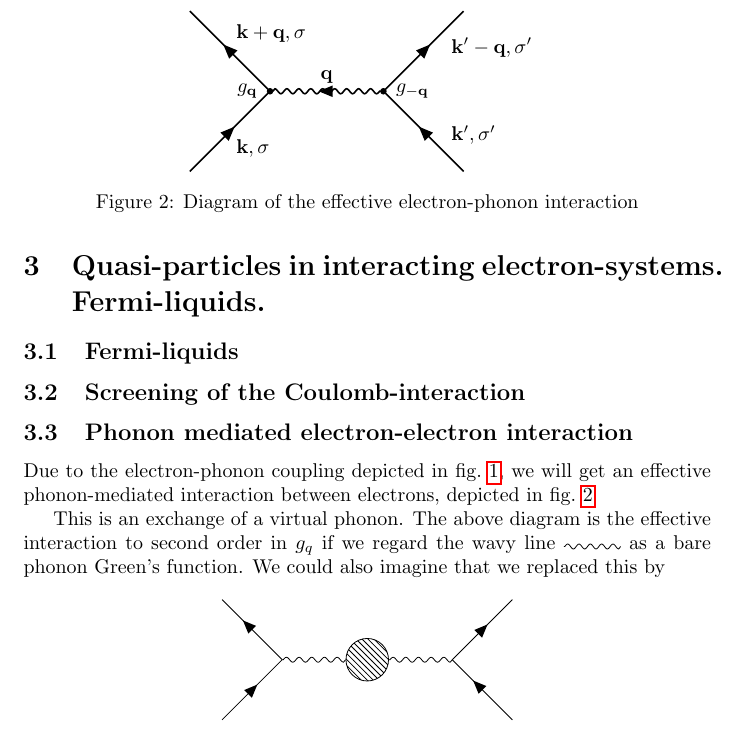
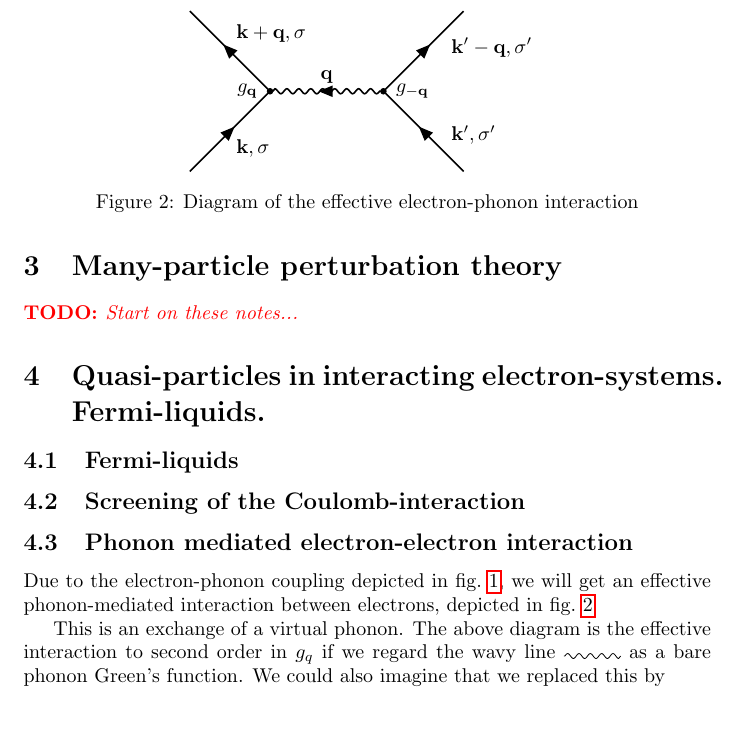
Before and after one commit to kklocker/kvast, a LaTeX document (main.tex, which reads tex/many_particle_perturbation_theory.tex): part of page 17 of 33, cut so that both start at the same text. Compiled offline with pdfLaTeX.

Commit message:
La til ny section uten innhold

```diff
--- a/main.tex
+++ b/main.tex
@@ -37,9 +37,8 @@
 
 % Week 5
 
-% Week 6
 
-% Week 7
+\input{tex/many_particle_perturbation_theory} % Week 6 + Week 7
 
 % Week 8 - 9
 \input{tex/quasi_particles_fermi_liquids}
--- /dev/null
+++ b/tex/many_particle_perturbation_theory.tex
@@ -0,0 +1,2 @@
+\section{Many-particle perturbation theory}
+\todo{Start on these notes...}
```
Also changed, not shown: tex/foreword.tex (+1 -0 lines), main.pdf.
